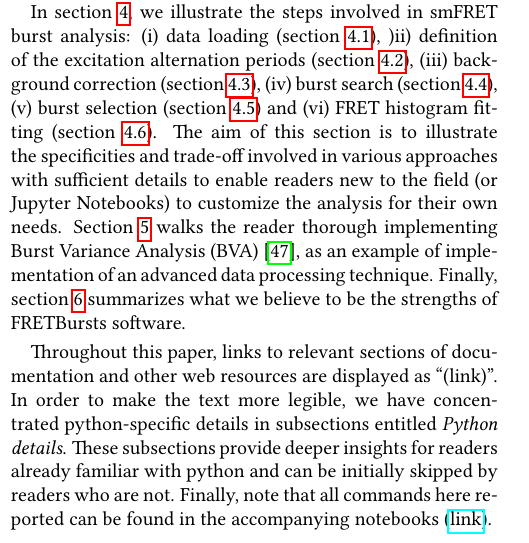
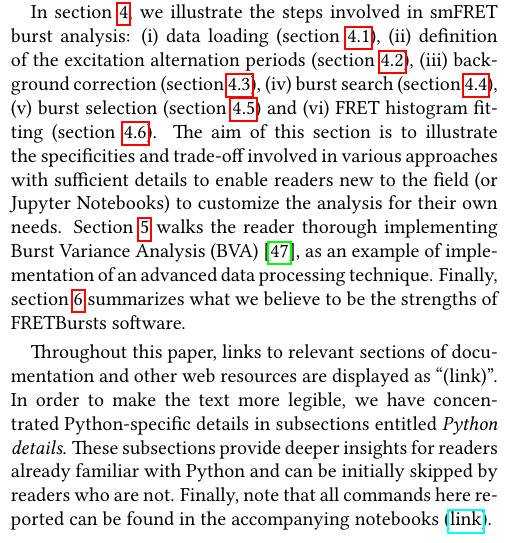
Before and after one commit to tritemio/fretbursts_paper, a LaTeX paper (main.tex, which reads Introduction.tex): part of one column of page 2 of 19, cut so that both start at the same text. Compiled offline with pdfLaTeX.

Commit message:
edited Introduction.tex

```diff
--- a/Introduction.tex
+++ b/Introduction.tex
@@ -102,9 +104,9 @@ Throughout this paper,
 links to relevant sections of documentation and other web resources
 are displayed as ``(link)''.
 In order to make the text more legible,
-we have concentrated python-specific details in subsections entitled
+we have concentrated Python-specific details in subsections entitled
 \textit{Python details}. These subsections provide deeper insights for readers
-already familiar with python and can be initially skipped by readers who are not.
+already familiar with Python and can be initially skipped by readers who are not.
 Finally, note that all commands here reported can be found in the
 accompanying notebooks
 (\href{https://github.com/tritemio/fretbursts_paper}{link}).
```
Also changed, not shown: Introduction.tex (8 more changed lines).
